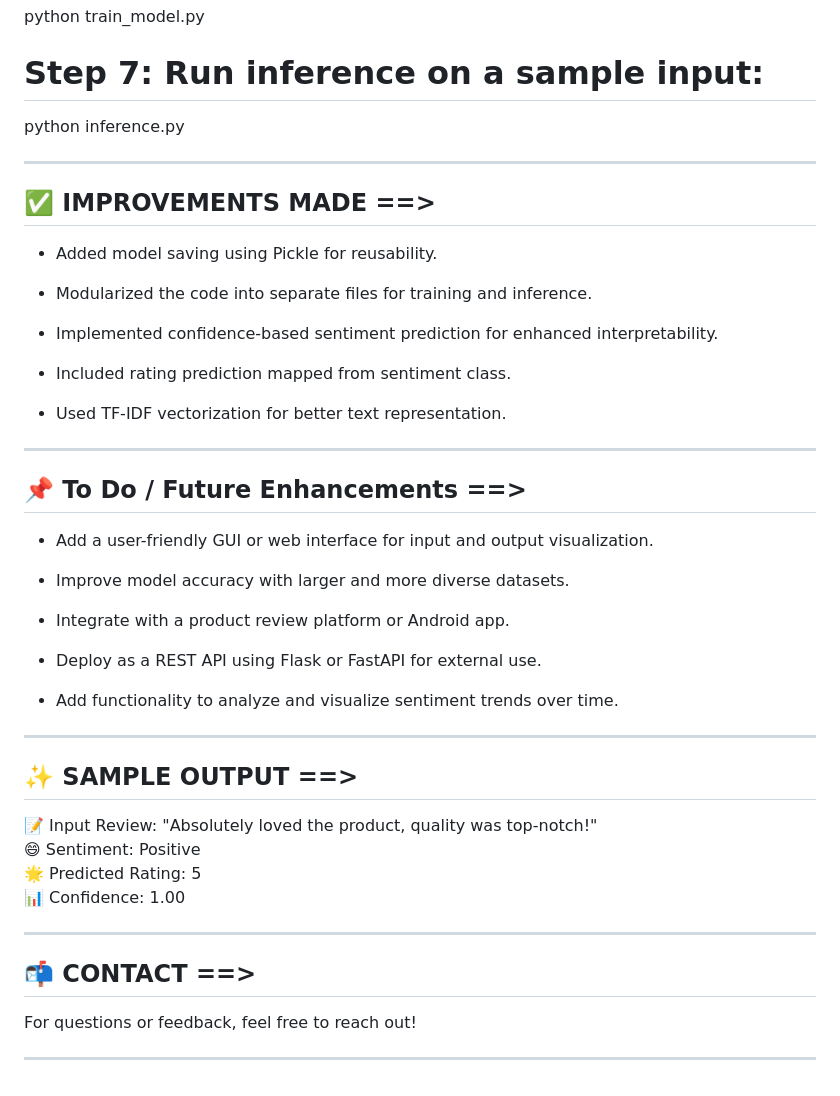
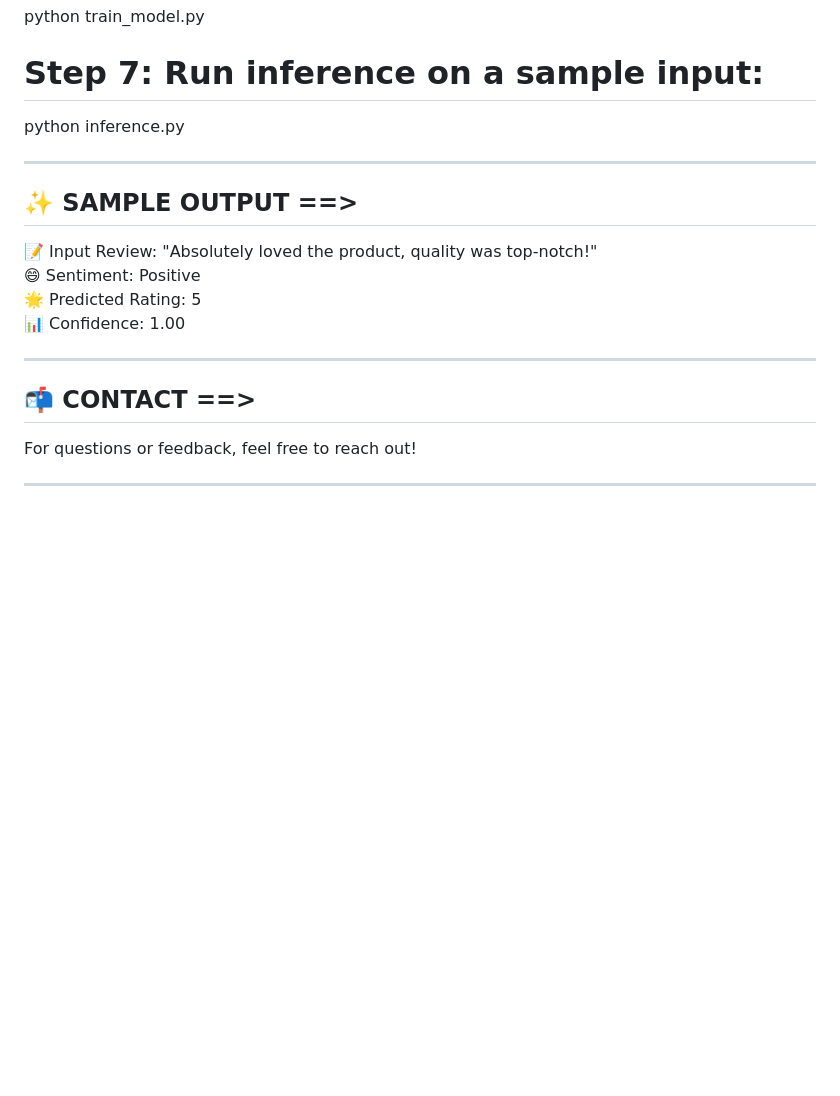
Before and after one commit to namandhanopiya2003/Sentiment-Based-Product-Rating-System, a Markdown page: sentiment_product_rating/README.md, the part around the change. Drawn GitHub-style; blank space fills up the shorter version.

```diff
--- a/sentiment_product_rating/README.md
+++ b/sentiment_product_rating/README.md
@@ -109,34 +109,6 @@ python inference.py
 
 ---
 
-## ✅ IMPROVEMENTS MADE ==>
-
-- Added model saving using Pickle for reusability.
-
-- Modularized the code into separate files for training and inference.
-
-- Implemented confidence-based sentiment prediction for enhanced interpretability.
-
-- Included rating prediction mapped from sentiment class.
-
-- Used TF-IDF vectorization for better text representation.
-
----
-
-## 📌 To Do / Future Enhancements ==>
-
-- Add a user-friendly GUI or web interface for input and output visualization.
-
-- Improve model accuracy with larger and more diverse datasets.
-
-- Integrate with a product review platform or Android app.
-
-- Deploy as a REST API using Flask or FastAPI for external use.
-
-- Add functionality to analyze and visualize sentiment trends over time.
-
----
-
 ## ✨ SAMPLE OUTPUT ==>
 
 📝 Input Review: "Absolutely loved the product, quality was top-notch!"<br>
@@ -150,5 +122,4 @@ python inference.py
 
 For questions or feedback, feel free to reach out!
 
-
 ---
```
